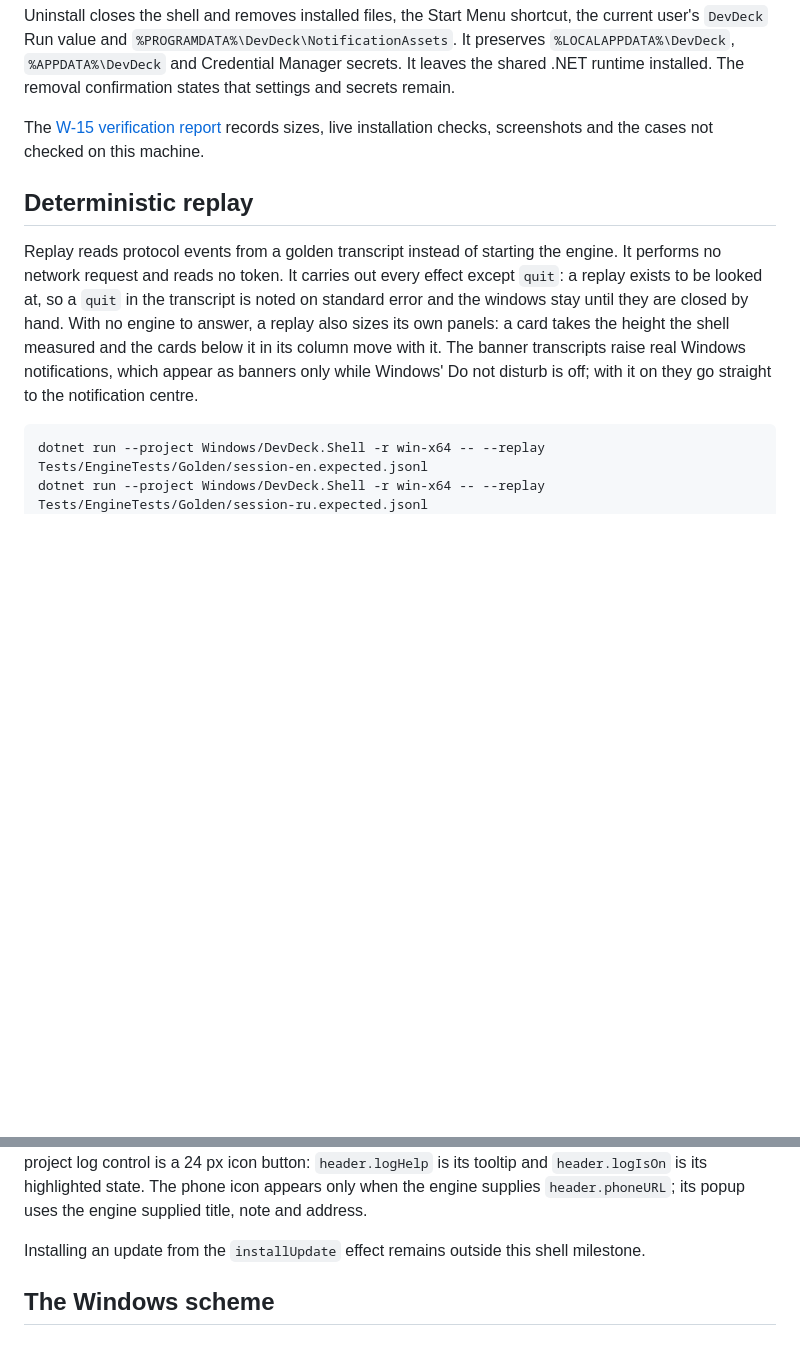
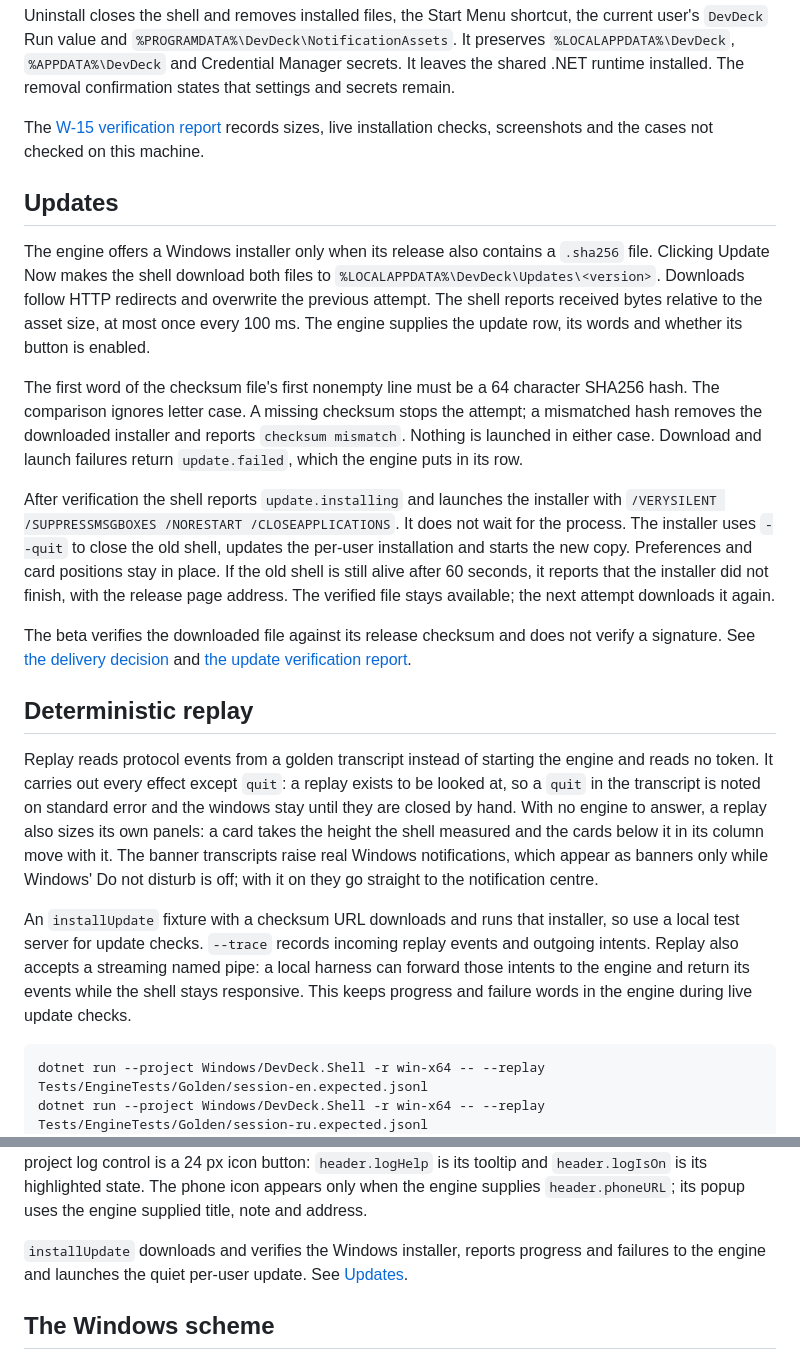
Before and after one commit to shumer/DevDeck, a Markdown page: Windows/README.md, 2 parts joined by grey strips. GitHub-like rendering; blank space fills up the shorter version.

Commit message:
Verify Windows updates before handing them to the quiet installer

````diff
--- a/Windows/README.md
+++ b/Windows/README.md
@@ -78,15 +78,45 @@ shared .NET runtime installed. The removal confirmation states that settings and
 The [W-15 verification report](../docs/poc/W15-windows-installer-report.md) records sizes,
 live installation checks, screenshots and the cases not checked on this machine.
 
+## Updates
+
+The engine offers a Windows installer only when its release also contains a `.sha256` file.
+Clicking Update Now makes the shell download both files to
+`%LOCALAPPDATA%\DevDeck\Updates\<version>`. Downloads follow HTTP redirects and overwrite the
+previous attempt. The shell reports received bytes relative to the asset size, at most once
+every 100 ms. The engine supplies the update row, its words and whether its button is enabled.
+
+The first word of the checksum file's first nonempty line must be a 64 character SHA256 hash.
+The comparison ignores letter case. A missing checksum stops the attempt; a mismatched hash
+removes the downloaded installer and reports `checksum mismatch`. Nothing is launched in either
+case. Download and launch failures return `update.failed`, which the engine puts in its row.
+
+After verification the shell reports `update.installing` and launches the installer with
+`/VERYSILENT /SUPPRESSMSGBOXES /NORESTART /CLOSEAPPLICATIONS`. It does not wait for the process.
+The installer uses `--quit` to close the old shell, updates the per-user installation and starts
+the new copy. Preferences and card positions stay in place. If the old shell is still alive
+after 60 seconds, it reports that the installer did not finish, with the release page address.
+The verified file stays available; the next attempt downloads it again.
+
+The beta verifies the downloaded file against its release checksum and does not verify a
+signature. See [the delivery decision](../docs/adr/0035-windows-delivery.md) and
+[the update verification report](../docs/poc/W17-windows-update-report.md).
+
 ## Deterministic replay
 
-Replay reads protocol events from a golden transcript instead of starting the engine. It performs
-no network request and reads no token. It carries out every effect except `quit`: a replay exists
+Replay reads protocol events from a golden transcript instead of starting the engine and reads
+no token. It carries out every effect except `quit`: a replay exists
 to be looked at, so a `quit` in the transcript is noted on standard error and the windows stay
 until they are closed by hand. With no engine to answer, a replay also sizes its own panels: a
 card takes the height the shell measured and the cards below it in its column move with it. The
 banner transcripts raise real Windows notifications, which appear as banners only while Windows'
 Do not disturb is off; with it on they go straight to the notification centre.
+
+An `installUpdate` fixture with a checksum URL downloads and runs that installer, so use a
+local test server for update checks. `--trace` records incoming replay events and outgoing
+intents. Replay also accepts a streaming named pipe: a local harness can forward those intents
+to the engine and return its events while the shell stays responsive. This keeps progress and
+failure words in the engine during live update checks.
 
 ```powershell
 dotnet run --project Windows/DevDeck.Shell -r win-x64 -- --replay Tests/EngineTests/Golden/session-en.expected.jsonl
@@ -470,7 +500,8 @@ icon button: `header.logHelp` is its tooltip and `header.logIsOn` is its highlig
 phone icon appears only when the engine supplies `header.phoneURL`; its popup uses the engine
 supplied title, note and address.
 
-Installing an update from the `installUpdate` effect remains outside this shell milestone.
+`installUpdate` downloads and verifies the Windows installer, reports progress and failures to
+the engine and launches the quiet per-user update. See [Updates](#updates).
 
 ## The Windows scheme
 
````
Also changed, not shown: docs/poc/W17-windows-update-report.md (added, +92 -0 lines), docs/roadmap.md (+4 -0 lines), docs/windows-migration.md (+4 -4 lines), docs/poc/windows-ui/w17-update-downloading.png (added), docs/poc/windows-ui/w17-update-failed.png (added), 5 other files.
